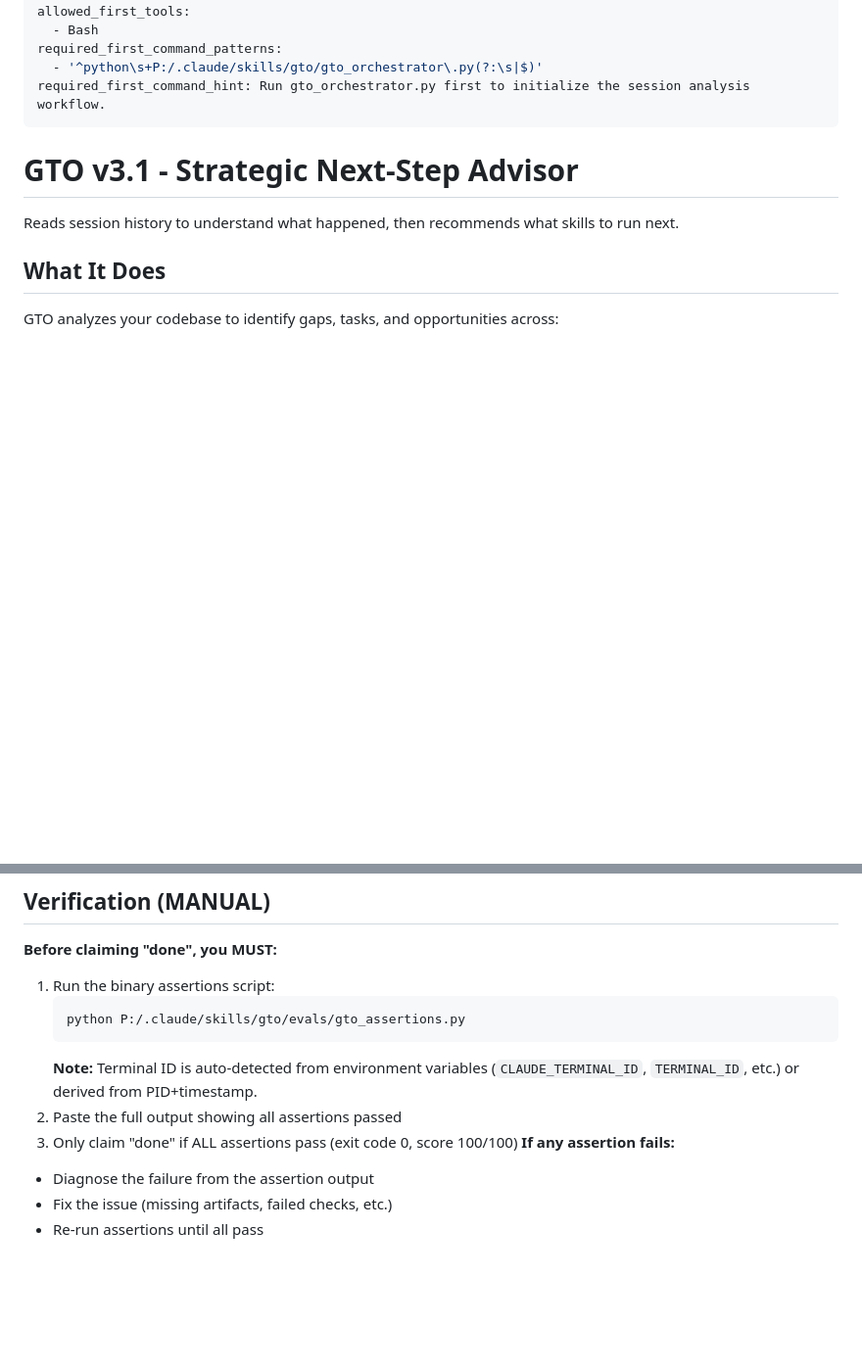
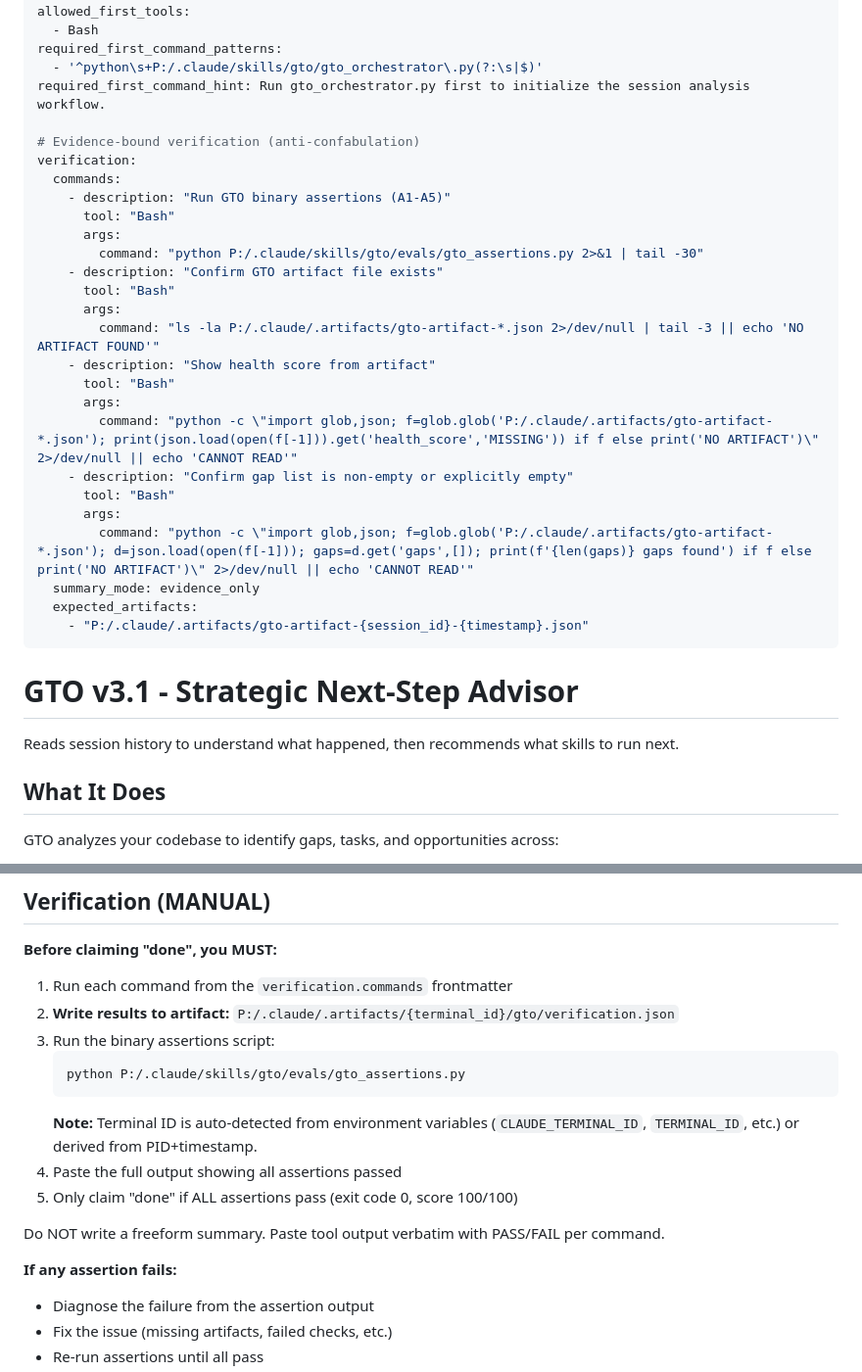
Before and after one commit to EndUser123/cc-skills-meta, a Markdown page: skills/gto/SKILL.md, 2 parts joined by grey strips. Shown at 98% size. Drawn GitHub-style; blank space fills up the shorter version.

Commit message:
chore(packages\cc-skills-meta): update packages\cc-skills-meta

````diff
--- a/skills/gto/SKILL.md
+++ b/skills/gto/SKILL.md
@@ -17,6 +17,29 @@ allowed_first_tools:
 required_first_command_patterns:
   - '^python\s+P:/.claude/skills/gto/gto_orchestrator\.py(?:\s|$)'
 required_first_command_hint: Run gto_orchestrator.py first to initialize the session analysis workflow.
+
+# Evidence-bound verification (anti-confabulation)
+verification:
+  commands:
+    - description: "Run GTO binary assertions (A1-A5)"
+      tool: "Bash"
+      args:
+        command: "python P:/.claude/skills/gto/evals/gto_assertions.py 2>&1 | tail -30"
+    - description: "Confirm GTO artifact file exists"
+      tool: "Bash"
+      args:
+        command: "ls -la P:/.claude/.artifacts/gto-artifact-*.json 2>/dev/null | tail -3 || echo 'NO ARTIFACT FOUND'"
+    - description: "Show health score from artifact"
+      tool: "Bash"
+      args:
+        command: "python -c \"import glob,json; f=glob.glob('P:/.claude/.artifacts/gto-artifact-*.json'); print(json.load(open(f[-1])).get('health_score','MISSING')) if f else print('NO ARTIFACT')\" 2>/dev/null || echo 'CANNOT READ'"
+    - description: "Confirm gap list is non-empty or explicitly empty"
+      tool: "Bash"
+      args:
+        command: "python -c \"import glob,json; f=glob.glob('P:/.claude/.artifacts/gto-artifact-*.json'); d=json.load(open(f[-1])); gaps=d.get('gaps',[]); print(f'{len(gaps)} gaps found') if f else print('NO ARTIFACT')\" 2>/dev/null || echo 'CANNOT READ'"
+  summary_mode: evidence_only
+  expected_artifacts:
+    - "P:/.claude/.artifacts/gto-artifact-{session_id}-{timestamp}.json"
 ---
 # GTO v3.1 - Strategic Next-Step Advisor
 Reads session history to understand what happened, then recommends what skills to run next.
@@ -272,13 +295,18 @@ GTO maintains an append-only log of skill executions per target for routing sugg
 **Reference:** `lib/skill_coverage_detector.py` — `detect_skill_coverage()` function
 ## Verification (MANUAL)
 **Before claiming "done", you MUST:**
-1. Run the binary assertions script:
+1. Run each command from the `verification.commands` frontmatter
+2. **Write results to artifact:** `P:/.claude/.artifacts/{terminal_id}/gto/verification.json`
+3. Run the binary assertions script:
    ```
    python P:/.claude/skills/gto/evals/gto_assertions.py
    ```
    **Note:** Terminal ID is auto-detected from environment variables (`CLAUDE_TERMINAL_ID`, `TERMINAL_ID`, etc.) or derived from PID+timestamp.
-2. Paste the full output showing all assertions passed
-3. Only claim "done" if ALL assertions pass (exit code 0, score 100/100)
+4. Paste the full output showing all assertions passed
+5. Only claim "done" if ALL assertions pass (exit code 0, score 100/100)
+
+Do NOT write a freeform summary. Paste tool output verbatim with PASS/FAIL per command.
+
 **If any assertion fails:**
 - Diagnose the failure from the assertion output
 - Fix the issue (missing artifacts, failed checks, etc.)
````
